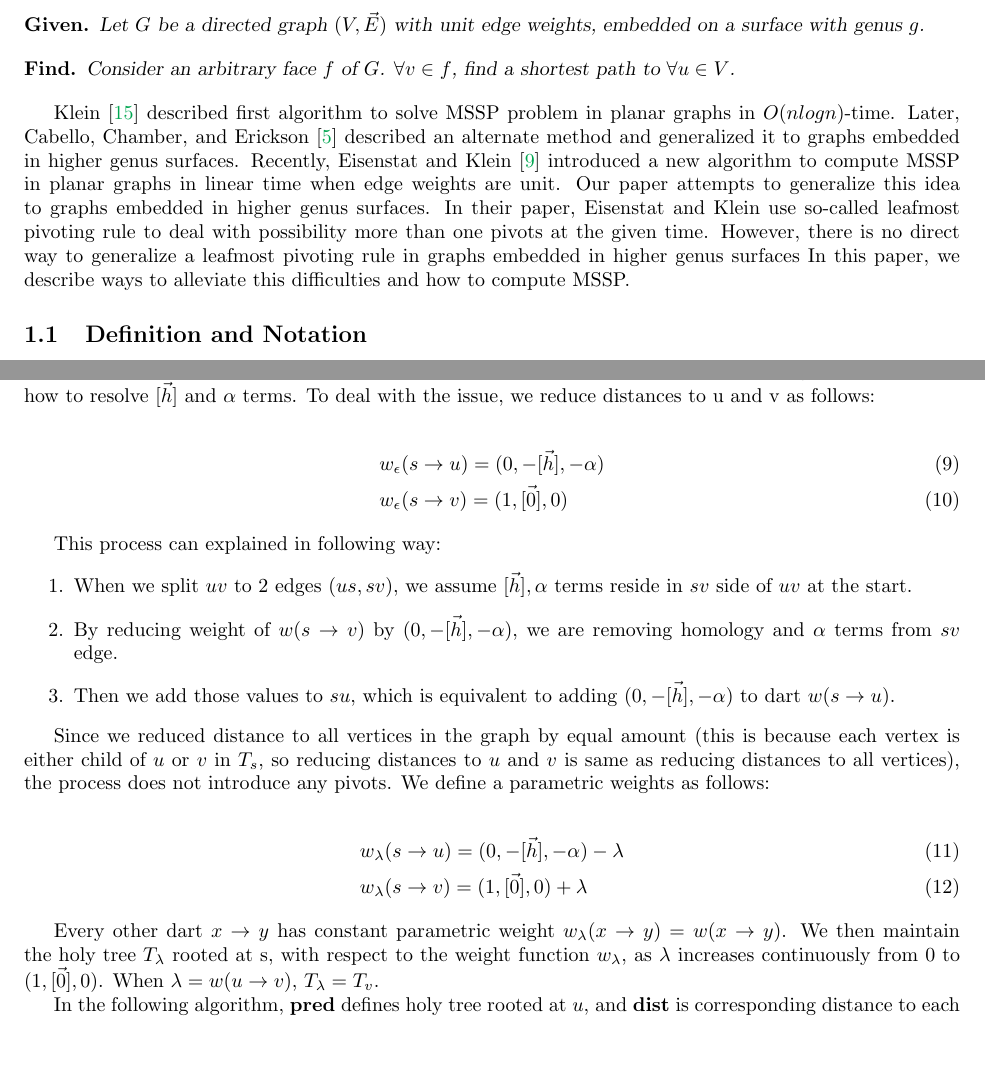
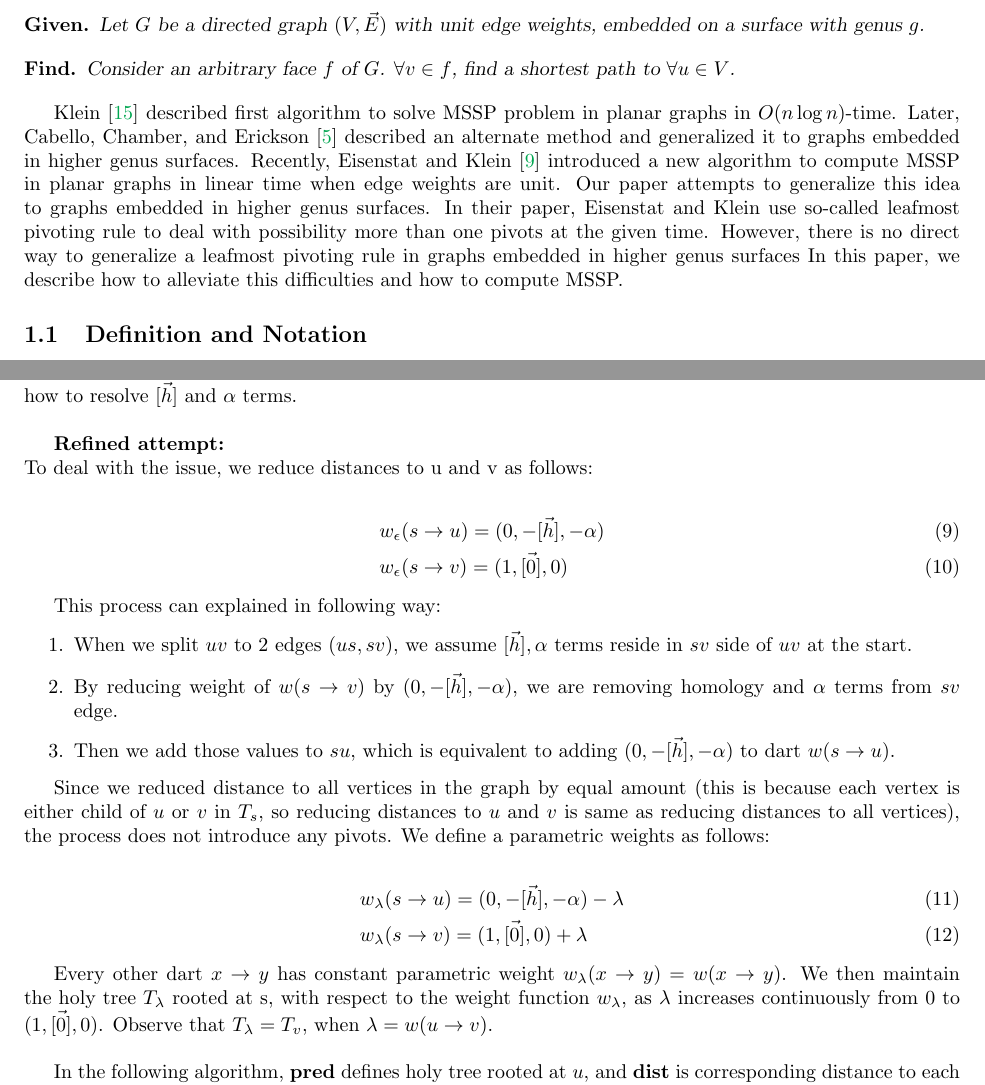
Before and after one commit to lkhamsurenl-zz/research, a LaTeX document (MSSP/HolyTree/HolyTree.tex): two parts of pages 1 and 6 of 11, joined at a grey line, cut so that both start at the same text, the shorter picture padded with empty space. The pictures show the PDF file MSSP/HolyTree/HolyTree.pdf that the author committed with the source.

Commit message:
fix spacing

```diff
--- a/MSSP/HolyTree/HolyTree.tex
+++ b/MSSP/HolyTree/HolyTree.tex
@@ -47,11 +47,11 @@ Consider an arbitrary face $f$ of $G$. $\forall v \in f$, find a shortest path t
 $\forall u \in V$.
 \end{oneshot}
 
-Klein \cite{klein2005multiple} described first algorithm to solve MSSP problem in planar graphs in $O(n logn)$-time. Later, Cabello, Chamber, and Erickson \cite{cabello2013multiple} described an alternate method and generalized it to graphs embedded in higher genus surfaces.
+Klein \cite{klein2005multiple} described first algorithm to solve MSSP problem in planar graphs in $O(n \log{n})$-time. Later, Cabello, Chamber, and Erickson \cite{cabello2013multiple} described an alternate method and generalized it to graphs embedded in higher genus surfaces.
 Recently, Eisenstat and Klein \cite{eisenstat2013linear} introduced a new algorithm to compute MSSP in planar graphs in linear time when edge weights are unit. Our
 paper attempts to generalize this idea to graphs embedded in higher genus surfaces. In their paper, Eisenstat and Klein use so-called leafmost pivoting rule to deal with possibility more than one pivots at the given time. However, there is no direct way
 to generalize a leafmost pivoting rule in graphs embedded in higher genus surfaces
-In this paper, we describe ways to alleviate this difficulties and how to compute MSSP.
+In this paper, we describe how to alleviate this difficulties and how to compute MSSP.
 
 \subsection{Definition and Notation}
 We adapt definitions and notations of surfaces, embedding, and duality from Cabello et al.'s paper \cite{cabello2013multiple}. Furthermore, we refer to graphs embedded on higher genus surfaces as ``embedded graphs''.
@@ -299,7 +299,10 @@ that source is moving.}
 \fi
 %%%%%%%%%%%%%%%%%%%%%%%%%%%%%%%%%%%%%%%%
 
-Furthermore, we need to take into account that $u \rightarrow v$ could potentially have non-trivial homology $\vec{[h]}$ and $\alpha$ term, in which case we need to define what it means to split $uv$ to two separate edges $us$ and $sv$, and how to resolve $\vec{[h]}$ and $\alpha$ terms. To deal with the issue, we reduce distances to u and v as follows:
+Furthermore, we need to take into account that $u \rightarrow v$ could potentially have non-trivial homology $\vec{[h]}$ and $\alpha$ term, in which case we need to define what it means to split $uv$ to two separate edges $us$ and $sv$, and how to resolve $\vec{[h]}$ and $\alpha$ terms. \\
+
+\textbf{Refined attempt:} \\
+To deal with the issue, we reduce distances to u and v as follows:
 
 \begin{align}
 & w_{\epsilon}(s \rightarrow u) = ( 0, -\vec{[h]}, -\alpha ) \\
@@ -325,8 +328,7 @@ Every other dart $x \rightarrow y$ has constant parametric weight
 $w_{\lambda}(x \rightarrow y) = w(x \rightarrow y)$.
 We then maintain the holy tree $T_{\lambda}$ rooted at s, with respect
 to the weight function $w_{\lambda}$, as $\lambda$ increases continuously from
-0 to $( 1, \vec{[0]}, 0 )$. When $\lambda = w(u \rightarrow v)$,
-$T_{\lambda} = T_v$.
+0 to $( 1, \vec{[0]}, 0 )$. Observe that $T_{\lambda} = T_v$, when $\lambda = w(u \rightarrow v)$. \\
 
 In the following algorithm, \textbf{pred} defines holy tree rooted at $u$, and
 \textbf{dist} is corresponding distance to each vertex in the graph. \\
```
Also changed, not shown: MSSP/HolyTree/HolyTree.pdf.
